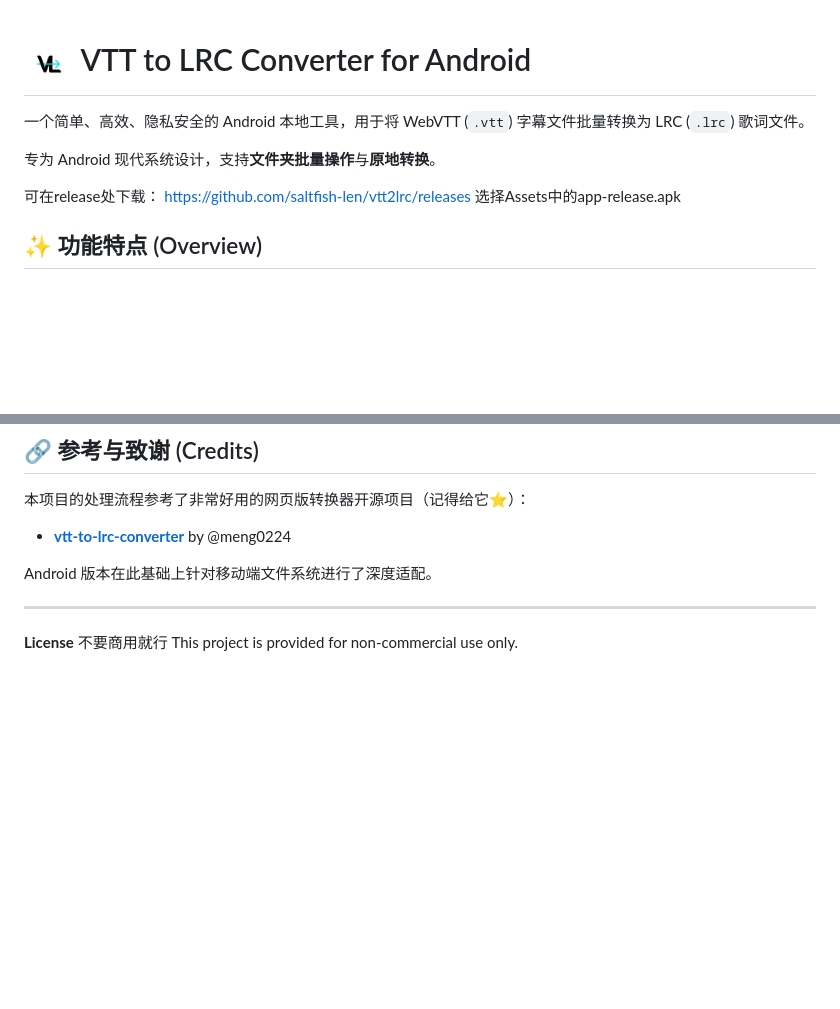
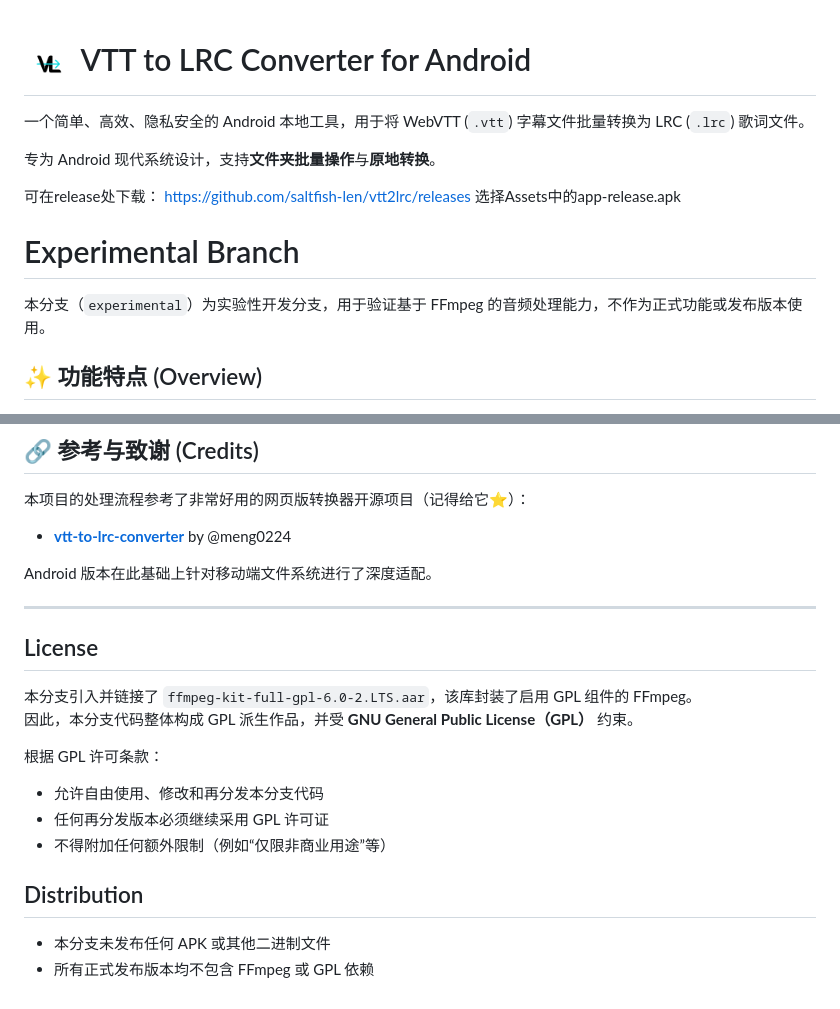
Before and after one commit to saltfish-len/vtt2lrc, a Markdown page: README.md, 2 parts joined by grey strips. Drawn GitHub-style; blank space fills up the shorter version.

Commit message:
Update README with experimental branch and license
Added experimental branch information and license details.

```diff
--- a/README.md
+++ b/README.md
@@ -1,6 +1,4 @@
 # <img src="docs/images/cover.png" width="50" /> VTT to LRC Converter for Android
-
-
 
 一个简单、高效、隐私安全的 Android 本地工具，用于将 WebVTT (`.vtt`) 字幕文件批量转换为 LRC (`.lrc`) 歌词文件。
 
@@ -9,6 +7,10 @@
 可在release处下载：
 https://github.com/saltfish-len/vtt2lrc/releases
 选择Assets中的app-release.apk
+
+# Experimental Branch
+
+本分支（`experimental`）为实验性开发分支，用于验证基于 FFmpeg 的音频处理能力，不作为正式功能或发布版本使用。
 
 ## ✨ 功能特点 (Overview)
 
@@ -64,7 +66,18 @@ https://github.com/saltfish-len/vtt2lrc/releases
 Android 版本在此基础上针对移动端文件系统进行了深度适配。
 
 ---
+## License
 
-**License**
-不要商用就行
-This project is provided for non-commercial use only.
+本分支引入并链接了 `ffmpeg-kit-full-gpl-6.0-2.LTS.aar`，该库封装了启用 GPL 组件的 FFmpeg。
+因此，本分支代码整体构成 GPL 派生作品，并受 **GNU General Public License（GPL）** 约束。
+
+根据 GPL 许可条款：
+
+- 允许自由使用、修改和再分发本分支代码
+- 任何再分发版本必须继续采用 GPL 许可证
+- 不得附加任何额外限制（例如“仅限非商业用途”等）
+
+## Distribution
+
+- 本分支未发布任何 APK 或其他二进制文件
+- 所有正式发布版本均不包含 FFmpeg 或 GPL 依赖
```
